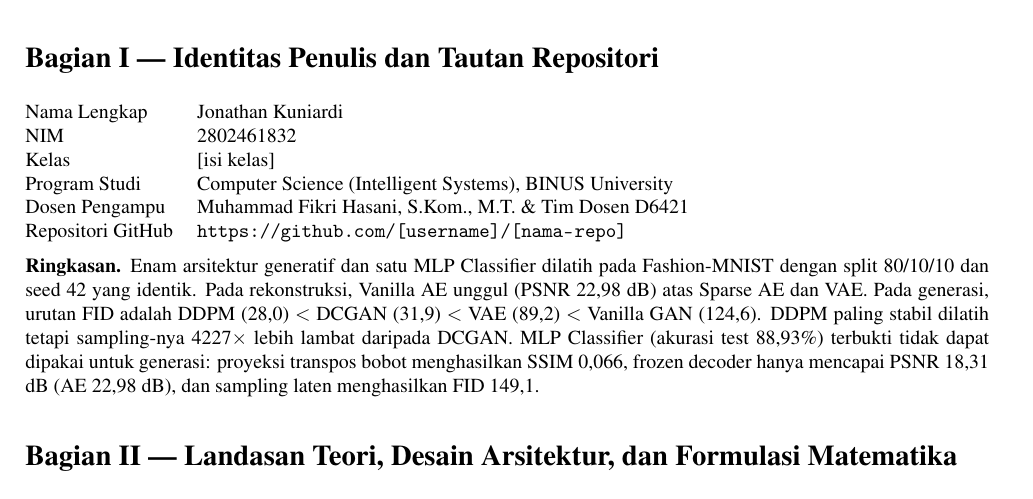
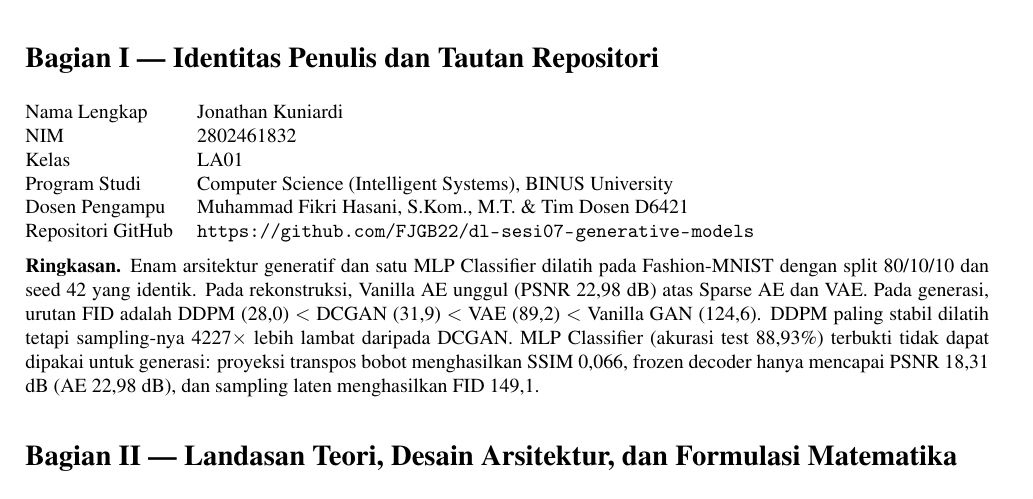
Before and after one commit to FJGB22/dl-sesi07-generative-models, a LaTeX document (report/main.tex, which reads report/numbers.tex): part of page 1 of 10, cut so that both start at the same text. Compiled offline with pdfLaTeX.

Commit message:
Lengkapi identitas (kelas LA01) dan tautan repositori di laporan, README, notebook

```diff
--- a/report/numbers.tex
+++ b/report/numbers.tex
@@ -1,5 +1,5 @@
-\newcommand{\KELAS}{[isi kelas]}
-\newcommand{\GITHUB}{https://github.com/[username]/[nama-repo]}
+\newcommand{\KELAS}{LA01}
+\newcommand{\GITHUB}{https://github.com/FJGB22/dl-sesi07-generative-models}
 \newcommand{\MLPacc}{88{,}93}
 \newcommand{\WoneOrth}{17{,}6}
 \newcommand{\WoneCond}{39{,}0}
```
Also changed, not shown: README.md, report/TUGAS_DL_SESI07_2802461832_JONATHAN_KUNIARDI.pdf, 1 other file.
